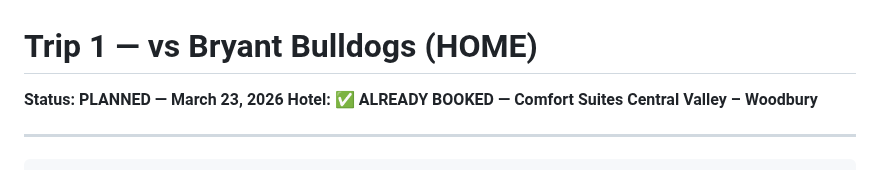
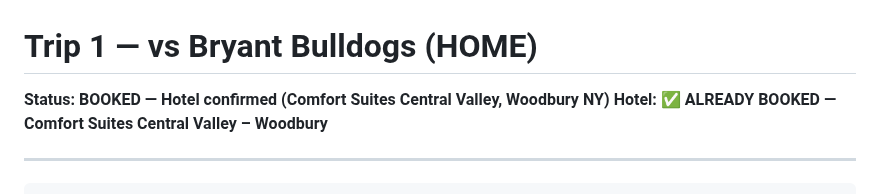
Before and after one commit to teamofoxen/ArmyFootball26, a Markdown page: trips/trip-1-bryant.md, the part around the change. Drawn GitHub-style.

```diff
--- a/trips/trip-1-bryant.md
+++ b/trips/trip-1-bryant.md
@@ -1,5 +1,5 @@
 # Trip 1 — vs Bryant Bulldogs (HOME)
-**Status: PLANNED — March 23, 2026**
+**Status: BOOKED — Hotel confirmed (Comfort Suites Central Valley, Woodbury NY)**
 **Hotel: ✅ ALREADY BOOKED — Comfort Suites Central Valley – Woodbury**
 
 ---
```
Also changed, not shown: trips/trip-13-bowl-game.md (+1 -1 lines).
